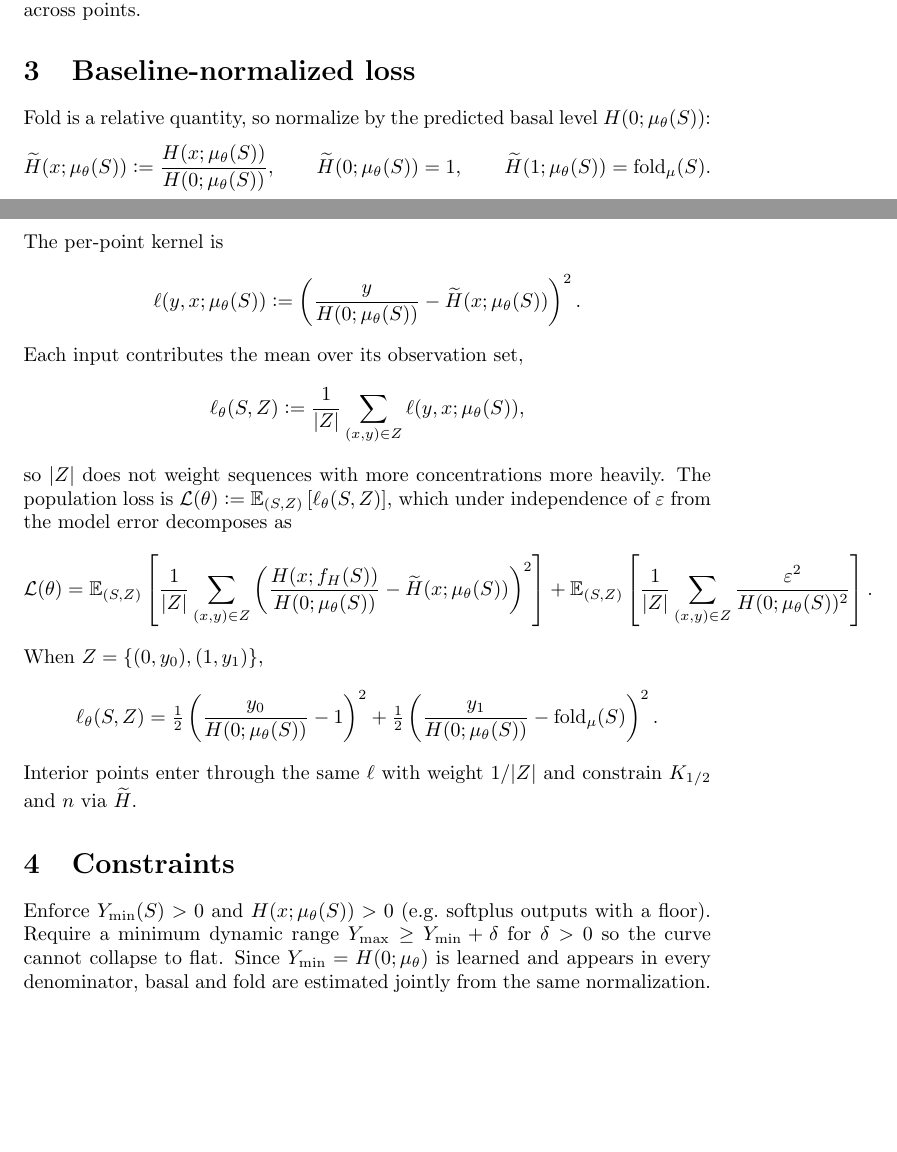
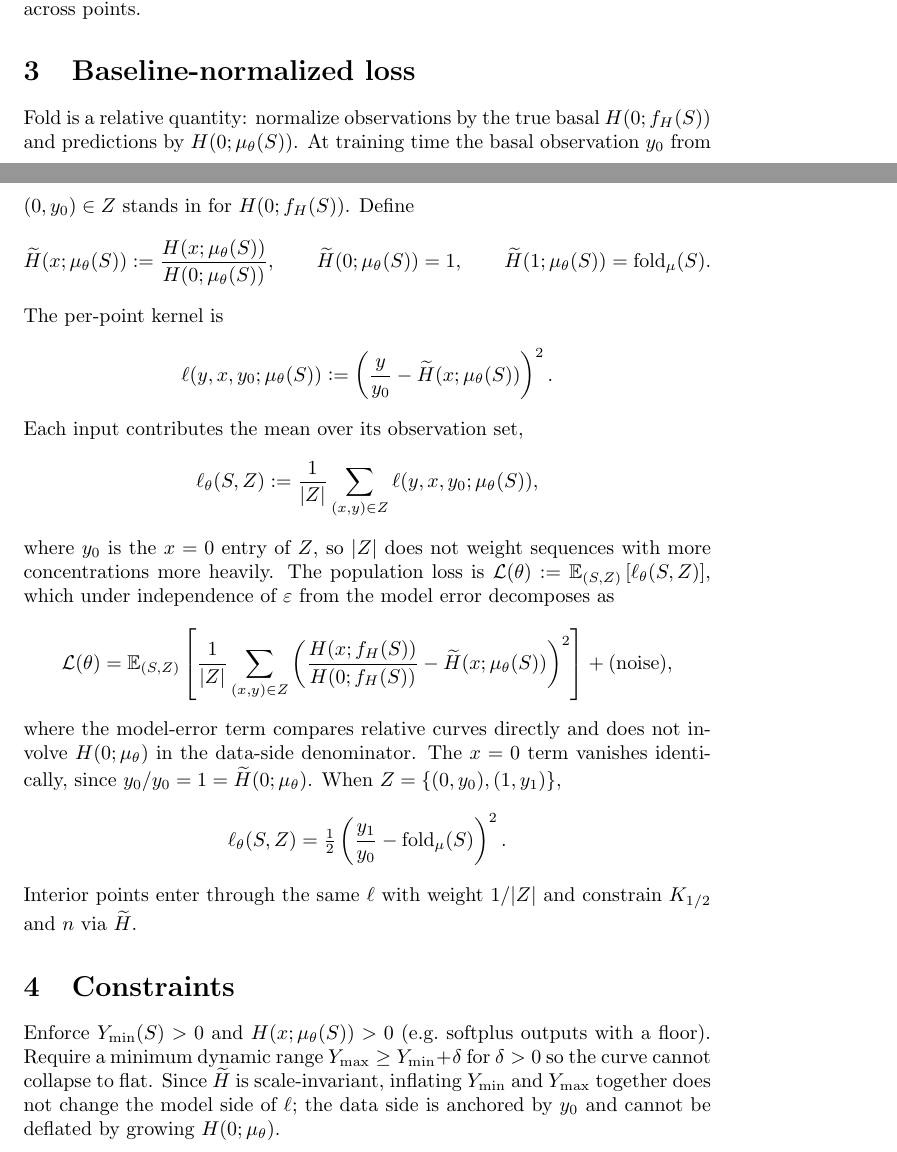
Before and after one commit to arhands/rna-project-math, a LaTeX document (main.tex): two parts of pages 1 and 2 of 2, joined at a grey line, cut so that both start at the same text, the shorter picture padded with empty space. Compiled offline with pdfLaTeX.

Commit message:
fixed issue with base value going to infinity failure mode

```diff
--- a/main.tex
+++ b/main.tex
@@ -40,7 +40,9 @@ where $(0,\cdot)$ and $(1,\cdot)$ are always present and interior concentrations
 Each pair satisfies $y = H(x;f_H(S)) + \varepsilon$ with $\expect{\varepsilon\mid S,x}=0$ and independent $\varepsilon$ across points.
 
 \section{Baseline-normalized loss}
-Fold is a relative quantity, so normalize by the predicted basal level $H(0;\mu_{\theta}(S))$:
+Fold is a relative quantity: normalize observations by the true basal $H(0;f_H(S))$ and predictions by $H(0;\mu_{\theta}(S))$.
+At training time the basal observation $y_0$ from $(0,y_0)\in Z$ stands in for $H(0;f_H(S))$.
+Define
 \begin{align*}
     \widetilde{H}(x;\mu_{\theta}(S))
      & \defeq \frac{H(x;\mu_{\theta}(S))}{H(0;\mu_{\theta}(S))},
@@ -51,44 +53,43 @@ Fold is a relative quantity, so normalize by the predicted basal level $H(0;\mu_
 \end{align*}
 The per-point kernel is
 \begin{align*}
-    \ell(y,x;\mu_{\theta}(S))
+    \ell(y,x,y_0;\mu_{\theta}(S))
      & \defeq
     \left(
-        \frac{y}{H(0;\mu_{\theta}(S))}
-        - \widetilde{H}(x;\mu_{\theta}(S))
+    \frac{y}{y_0}
+    - \widetilde{H}(x;\mu_{\theta}(S))
     \right)^2.
 \end{align*}
 Each input contributes the mean over its observation set,
 \begin{align*}
     \ell_{\theta}(S,Z)
-     & \defeq \frac{1}{|Z|}\sum_{(x,y)\in Z} \ell(y,x;\mu_{\theta}(S)),
+     & \defeq \frac{1}{|Z|}\sum_{(x,y)\in Z} \ell(y,x,y_0;\mu_{\theta}(S)),
 \end{align*}
-so $|Z|$ does not weight sequences with more concentrations more heavily.
+where $y_0$ is the $x=0$ entry of $Z$, so $|Z|$ does not weight sequences with more concentrations more heavily.
 The population loss is $\mathcal{L}(\theta)\defeq\expect[(S,Z)]{\ell_{\theta}(S,Z)}$, which under independence of $\varepsilon$ from the model error decomposes as
 \begin{align*}
     \mathcal{L}(\theta)
      & = \expect[(S,Z)]{
         \frac{1}{|Z|}\sum_{(x,y)\in Z}
         \left(
-            \frac{H(x;f_H(S))}{H(0;\mu_{\theta}(S))}
-            - \widetilde{H}(x;\mu_{\theta}(S))
+        \frac{H(x;f_H(S))}{H(0;f_H(S))}
+        - \widetilde{H}(x;\mu_{\theta}(S))
         \right)^2
     }
-    + \expect[(S,Z)]{
-        \frac{1}{|Z|}\sum_{(x,y)\in Z} \frac{\varepsilon^2}{H(0;\mu_{\theta}(S))^2}
-    }.
+    + \text{(noise)},
 \end{align*}
+where the model-error term compares relative curves directly and does not involve $H(0;\mu_{\theta})$ in the data-side denominator.
+The $x=0$ term vanishes identically, since $y_0/y_0=1=\widetilde{H}(0;\mu_{\theta})$.
 When $Z=\{(0,y_0),(1,y_1)\}$,
 \begin{align*}
     \ell_{\theta}(S,Z)
-     & = \tfrac12\left(\frac{y_0}{H(0;\mu_{\theta}(S))} - 1\right)^2
-    + \tfrac12\left(\frac{y_1}{H(0;\mu_{\theta}(S))} - \mathrm{fold}_\mu(S)\right)^2.
+     & = \tfrac12\left(\frac{y_1}{y_0} - \mathrm{fold}_\mu(S)\right)^2.
 \end{align*}
 Interior points enter through the same $\ell$ with weight $1/|Z|$ and constrain $K_{1/2}$ and $n$ via $\widetilde{H}$.
 
 \section{Constraints}
 Enforce $Y_{\min}(S)>0$ and $H(x;\mu_{\theta}(S))>0$ (e.g.\ softplus outputs with a floor).
 Require a minimum dynamic range $Y_{\max}\ge Y_{\min}+\delta$ for $\delta>0$ so the curve cannot collapse to flat.
-Since $Y_{\min}=H(0;\mu_{\theta})$ is learned and appears in every denominator, basal and fold are estimated jointly from the same normalization.
+Since $\widetilde{H}$ is scale-invariant, inflating $Y_{\min}$ and $Y_{\max}$ together does not change the model side of $\ell$; the data side is anchored by $y_0$ and cannot be deflated by growing $H(0;\mu_{\theta})$.
 
 \end{document}
```
Also changed, not shown: main.tex (6 more changed lines).
